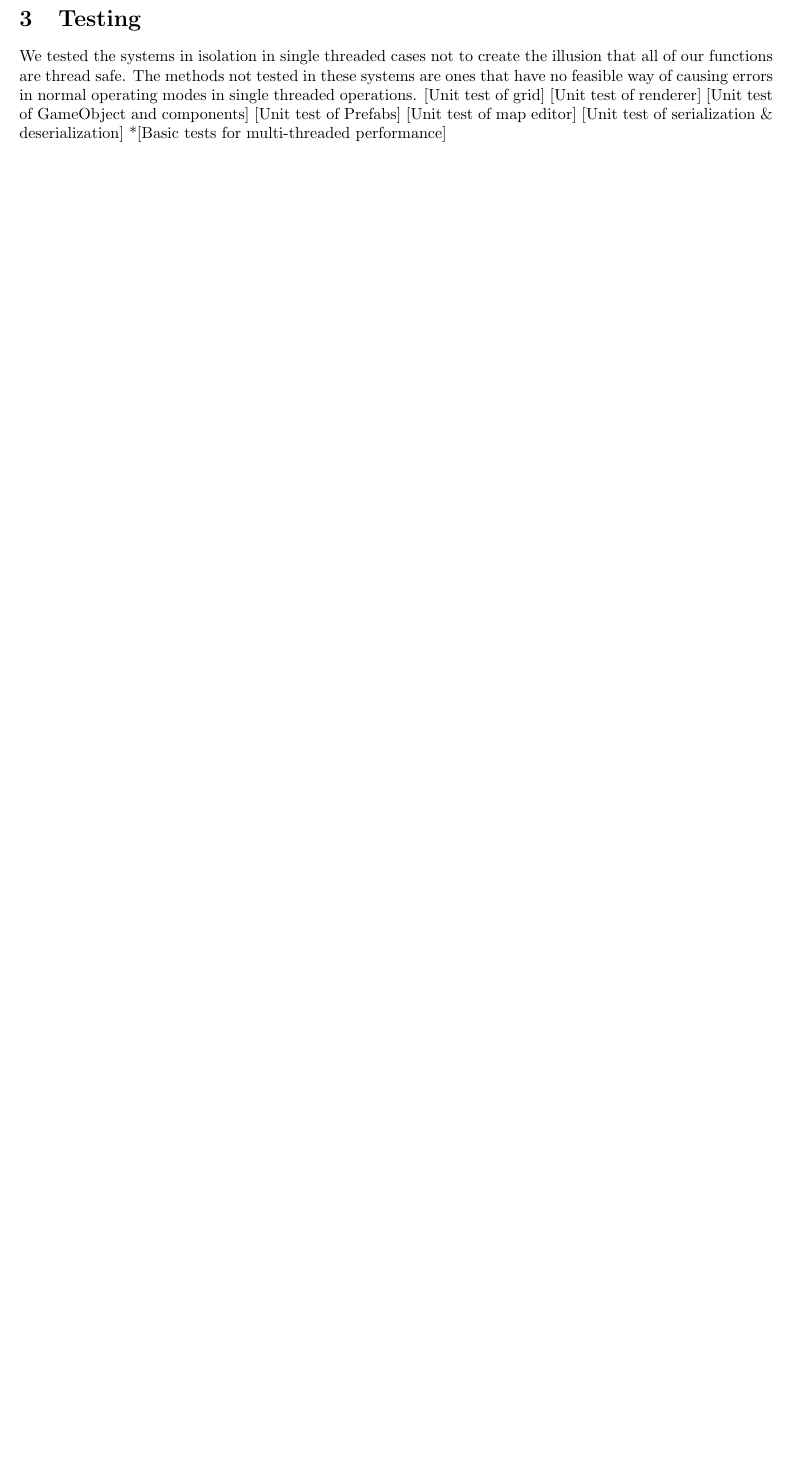
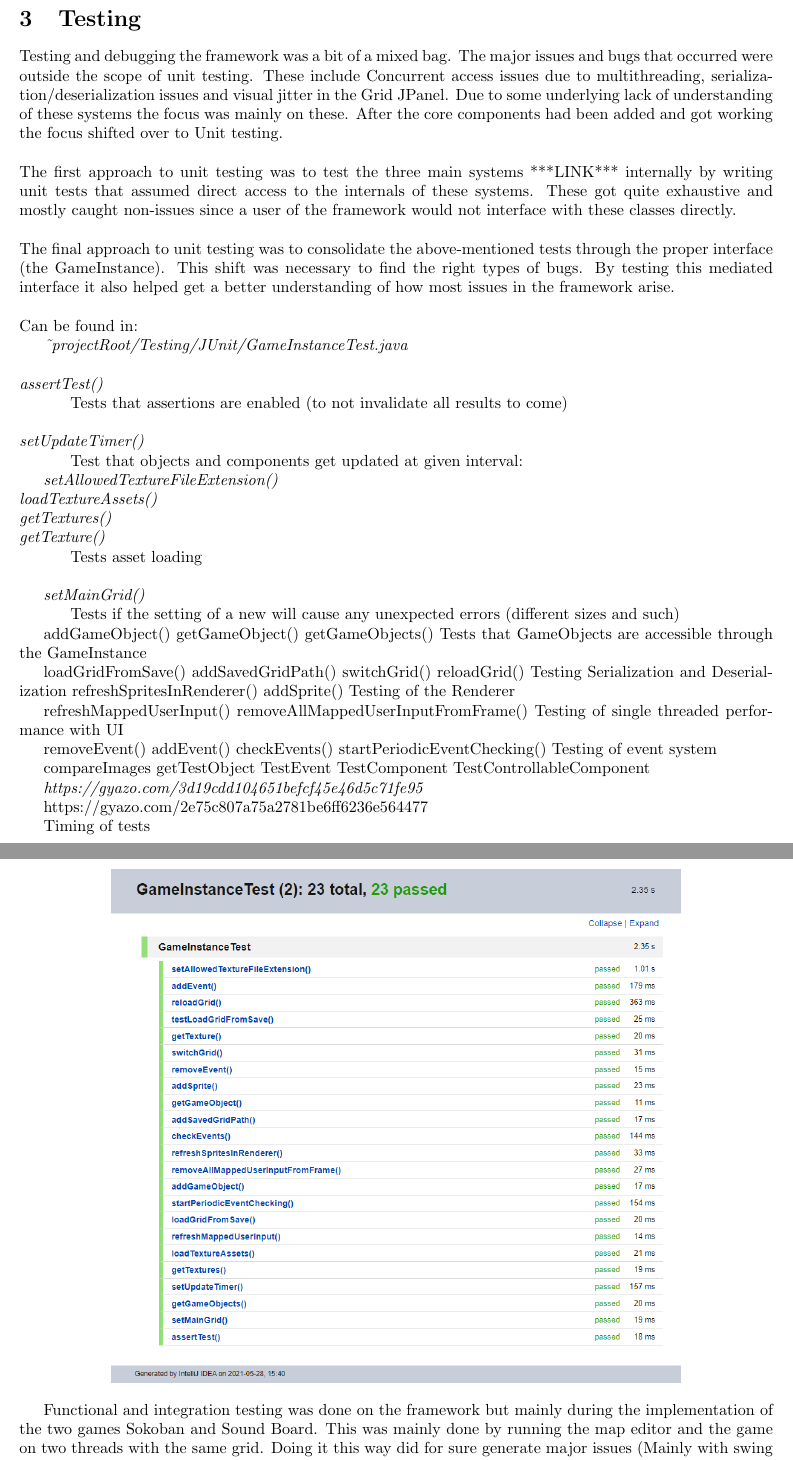
Before and after one commit to AOOP-Project/Report, a LaTeX document (main.tex, which reads sections/Testing_1.tex): part of page 4 of 10 before the commit and two parts of pages 4 and 5 of 12 after it, the two joined at a grey line, cut so that both start at the same text, the shorter picture padded with empty space. Compiled offline with pdfLaTeX.

Commit message:
Indent problem

```diff
--- a/main.tex
+++ b/main.tex
@@ -7,6 +7,7 @@
 \usepackage{amsmath}
 \usepackage{hyperref}
 \usepackage{graphicx}
+\graphicspath{ {./images/} }
 \usepackage{float}
 \usepackage[a4paper, total={6.5in, 8in}]{geometry}
 \setlength{\topmargin}{-1cm}
@@ -37,6 +38,7 @@
 \begin{document}
 \maketitle
 \tableofcontents
+
 \newpage
 \section{Introduction}
 \subfile{sections/introduction.tex}
@@ -46,5 +50,6 @@
 \newpage
-\subfile{sections/testing.tex}
+\section{Testing}
+\subfile{sections/Testing_1.tex}
 
 \newpage
 \section{Features and Problems}
--- a/sections/Testing_1.tex
+++ b/sections/Testing_1.tex
@@ -66,20 +66,31 @@ serialization/deserialization issues and visual jitter in the Grid
 JPanel. Due to some underlying lack of understanding of these systems
 the focus was mainly on these. After the core components had been added
 and got working the focus shifted over to Unit testing.
-
+\\ \\
 The first approach to unit testing was to test the three main systems
 ***LINK*** internally by writing unit tests that assumed direct access
 to the internals of these systems. These got quite exhaustive and mostly
 caught non-issues since a user of the framework would not interface with
 these classes directly.
-
+\\ \\
 The final approach to unit testing was to consolidate the
 above-mentioned tests through the proper interface (the GameInstance).
 This shift was necessary to find the right types of bugs. By testing
 this mediated interface it also helped get a better understanding of how
 most issues in the framework arise.
-
+\\ \\
 Can be found in:
 
-\emph{\textasciitilde{}projectRoot} \emph{/Testing/JUnit/ }
+\emph{\textasciitilde{}projectRoot/Testing/JUnit/GameInstanceTest.java}
+\\ \\
+\emph{assertTest()}\\
+\hspace*{10mm} Tests that assertions are enabled (to not invalidate all results to come)
+\\ \\
+\emph{setUpdateTimer()}\\
+\hspace*{10mm} Test that objects and components get updated at given interval:
 
+\emph{setAllowedTextureFileExtension()}\\
+\emph{loadTextureAssets()}\\
+\emph{getTextures()}\\
+\emph{getTexture()}\\
+\hspace*{10mm} Tests asset loading \\
@@ -89,6 +97,9 @@ Can be found in:
 
-assertTest()
+\emph{setMainGrid()}\\
+\hspace*{10mm} Tests if the setting of a new will cause any unexpected errors (different sizes and such)
 
-Tests that assertions are enabled (so not invalidate all results to
-come)
+addGameObject()
+getGameObject()
+getGameObjects()
+Tests that GameObjects are accessible through the GameInstance
 
@@ -113,17 +106,13 @@ addGameObject()\\
-getGameObject()
-
-getGameObjects()
-
-Test of Serialization and Deserialization\\
 loadGridFromSave()
-
-addSavedGridPath()\\
+addSavedGridPath()
 switchGrid()
-
 reloadGrid()
-
+Testing Serialization and Deserialization
+refreshSpritesInRenderer()
+addSprite()
 Testing of the Renderer
 
-refreshSpritesInRenderer()\\
-addSprite()
+refreshMappedUserInput()
+removeAllMappedUserInputFromFrame()
+Testing of single threaded performance with UI
 
@@ -135,2 +120,7 @@ Testing of event system\\
 removeEvent()
+addEvent()
+checkEvents()
+startPeriodicEventChecking()
+Testing of event system
 
+compareImages
@@ -146,8 +127,6 @@ compareImages\\
 getTestObject
-
 TestEvent
-
-TestComponent\\
+TestComponent
 TestControllableComponent
 
 \href{https://gyazo.com/3d19cdd104651befcf45e46d5c71fe95}{\emph{https://gyazo.com/3d19cdd104651befcf45e46d5c71fe95}}
```
Also changed, not shown: main.tex (4 more changed lines), sections/Testing_1.tex (42 more changed lines).
